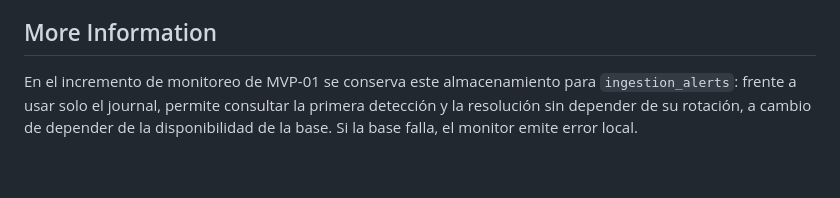
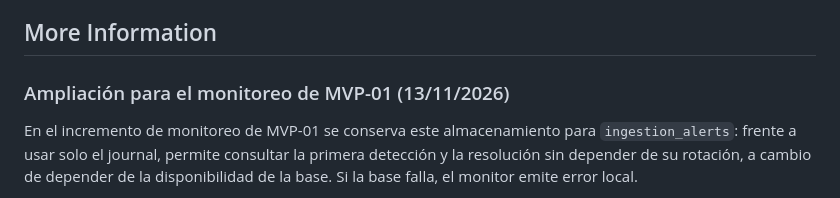
Before and after one commit to estanislaomolina/nafta2go, a Markdown page: adr/ADR-005-persistencia-de-la-poc.md, the part around the change. GitHub-like rendering; blank space fills up the shorter version.

Commit message:
docs(adr): identificar la ampliación para el monitoreo
Refs #51

```diff
--- a/adr/ADR-005-persistencia-de-la-poc.md
+++ b/adr/ADR-005-persistencia-de-la-poc.md
@@ -71,6 +71,8 @@ La decisión se confirma con los tests de `tests/persistence` y `tests/services`
 
 ## More Information
 
+### Ampliación para el monitoreo de MVP-01 (13/11/2026)
+
 En el incremento de monitoreo de MVP-01 se conserva este almacenamiento para
 `ingestion_alerts`: frente a usar solo el journal, permite consultar la primera
 detección y la resolución sin depender de su rotación, a cambio de depender de
```
